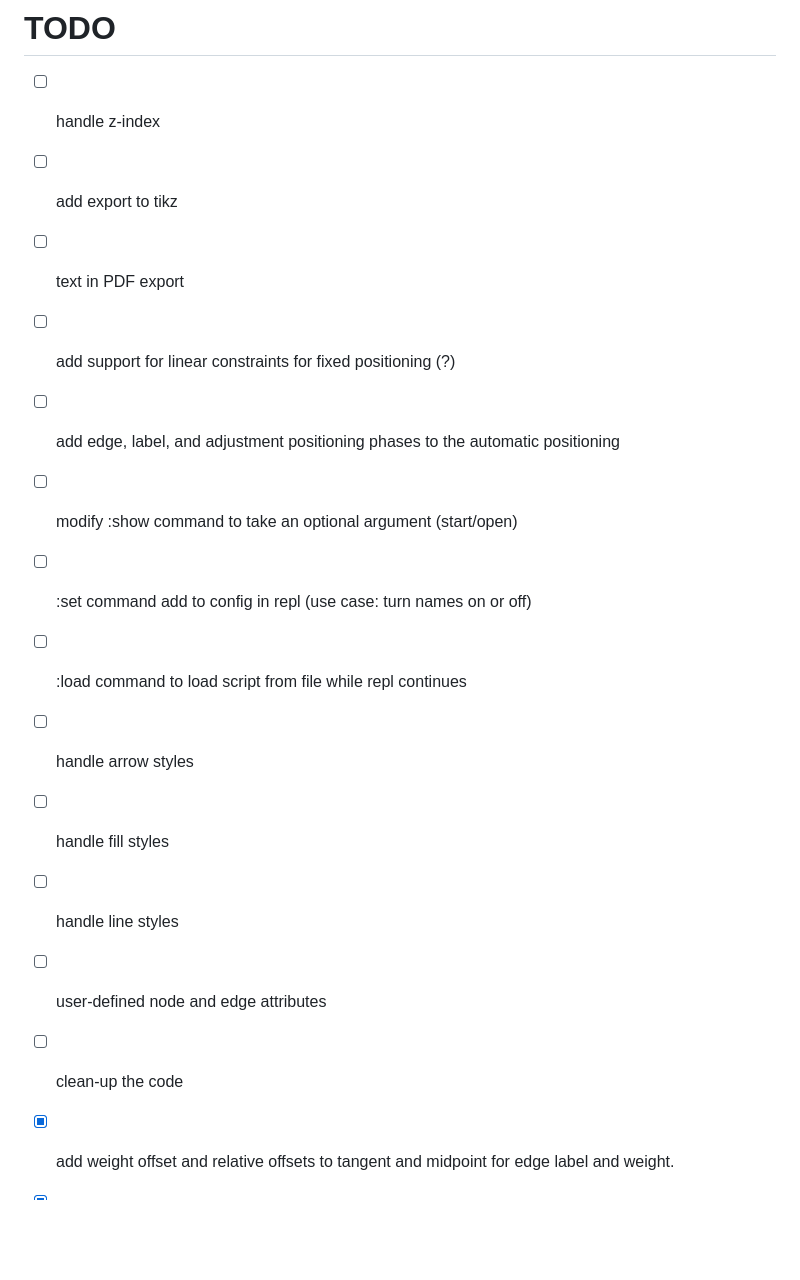
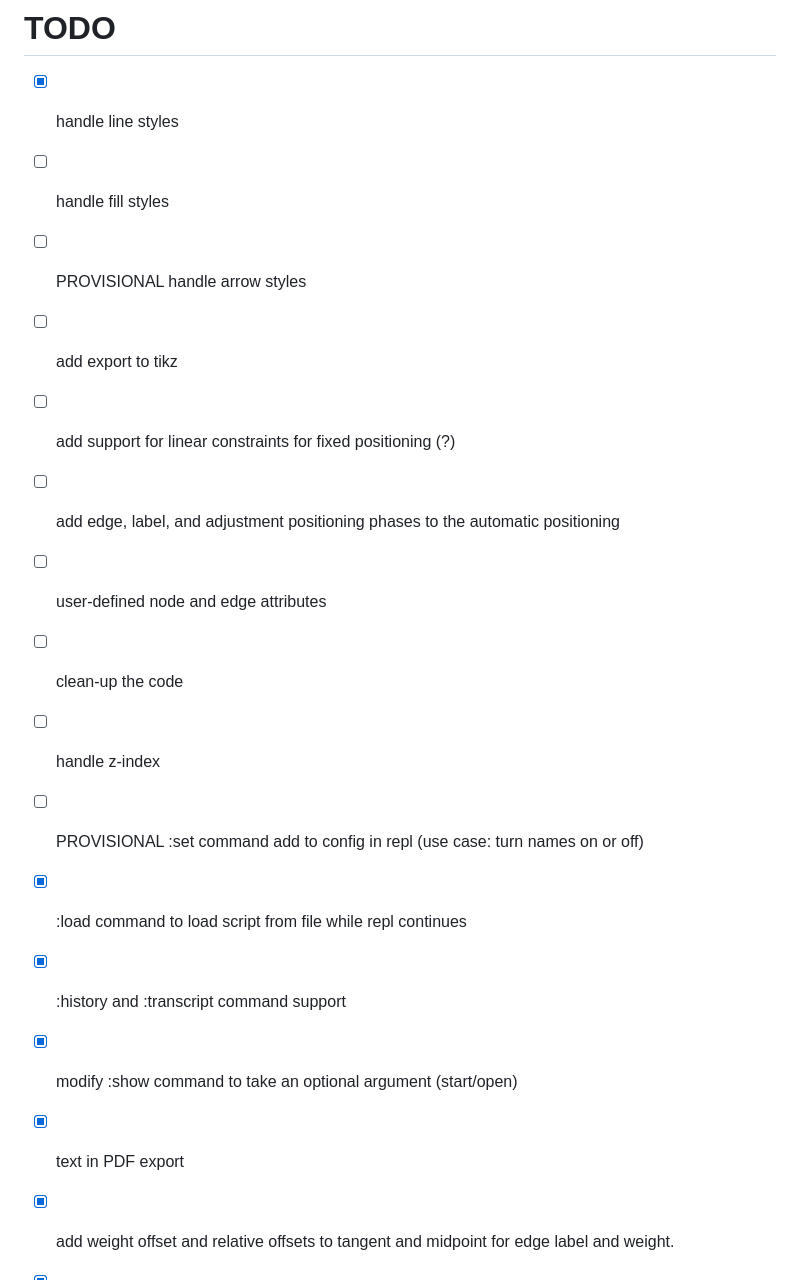
Before and after one commit to isle-project/graphmaker, a Markdown page: TODO.md, the part around the change. GitHub-like rendering; blank space fills up the shorter version.

Commit message:
Update TODO items
Co-authored-by: Christopher Genovese <genovese@cmu.edu>

```diff
--- a/TODO.md
+++ b/TODO.md
@@ -55,19 +55,21 @@ updateGraph for task:
 
 # TODO
 
--  [ ] handle z-index
+
+-  [x] handle line styles
+-  [ ] handle fill styles
+-  [ ] PROVISIONAL handle arrow styles
 -  [ ] add export to tikz
--  [ ] text in PDF export
 -  [ ] add support for linear constraints for fixed positioning (?)
 -  [ ] add edge, label, and adjustment positioning phases to the automatic positioning
--  [ ] modify :show command to take an optional argument (start/open)
--  [ ] :set command add to config in repl  (use case: turn names on or off)
--  [ ] :load command to load script from file while repl continues
--  [ ] handle arrow styles
--  [ ] handle fill styles
--  [ ] handle line styles
 -  [ ] user-defined node and edge attributes
 -  [ ] clean-up the code
+-  [ ] handle z-index
+-  [ ] PROVISIONAL :set command add to config in repl  (use case: turn names on or off)
+-  [x] :load command to load script from file while repl continues
+-  [x] :history and :transcript command support
+-  [x] modify :show command to take an optional argument (start/open)
+-  [x] text in PDF export
 -  [x] add weight offset and relative offsets to tangent and midpoint for edge label and weight.
 -  [x] custom fonts for node and edge labels and decoration text
 -  [x] add position offsets
```
